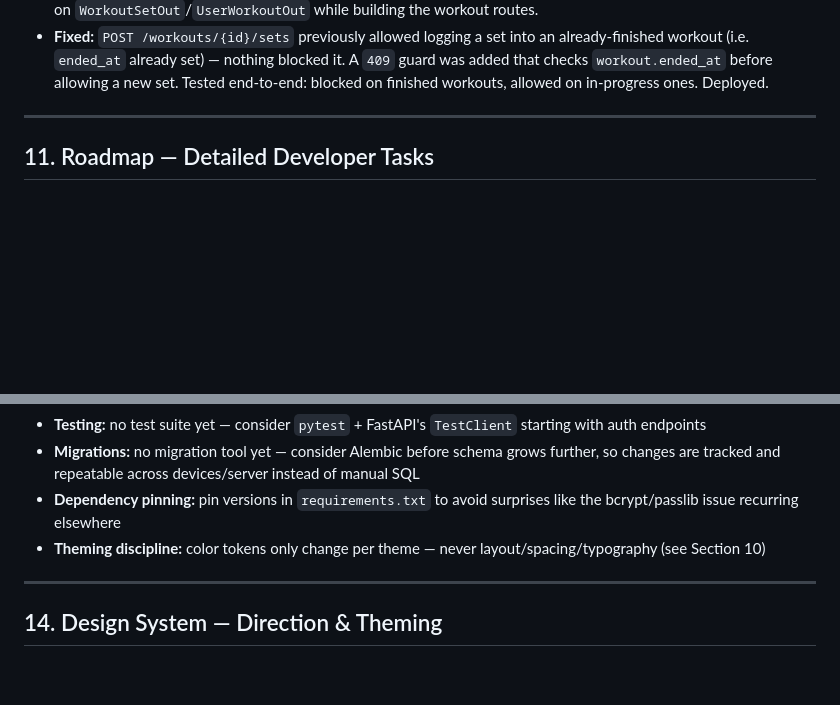
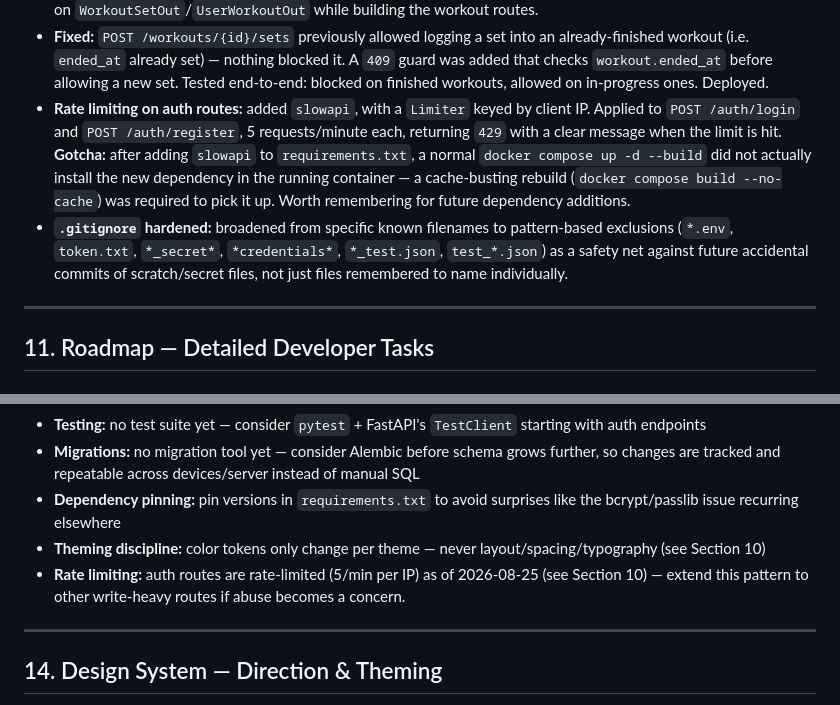
Before and after one commit to HMadan70/gymind, a Markdown page: PROJECT_STATUS.md, 2 parts joined by grey strips. Rendered like a GitHub page; blank space fills up the shorter version.

Commit message:
Document rate limiting and gitignore hardening

```diff
--- a/PROJECT_STATUS.md
+++ b/PROJECT_STATUS.md
@@ -258,6 +258,8 @@ Needed for the Progress screen's body weight chart. At minimum: user_id, weight,
 - **`workout_sets` stores one row per set, not a text blob** — weight/reps are normalized numeric columns rather than crammed into a free-form field, specifically so the Progress screen's e1RM chart (Section 15) can query numeric weight/reps per set directly.
 - **Pydantic `from_attributes = True` is required for ORM-returning schemas** — any `Out` schema constructed from a raw SQLAlchemy object (especially nested ones, like `WorkoutSetOut` inside `UserWorkoutDetail`) needs this config, or you get `pydantic_core.ValidationError` expecting a dict instead of a model instance. Found and fixed on `WorkoutSetOut`/`UserWorkoutOut` while building the workout routes.
 - **Fixed:** `POST /workouts/{id}/sets` previously allowed logging a set into an already-finished workout (i.e. `ended_at` already set) — nothing blocked it. A `409` guard was added that checks `workout.ended_at` before allowing a new set. Tested end-to-end: blocked on finished workouts, allowed on in-progress ones. Deployed.
+- **Rate limiting on auth routes:** added `slowapi`, with a `Limiter` keyed by client IP. Applied to `POST /auth/login` and `POST /auth/register`, 5 requests/minute each, returning `429` with a clear message when the limit is hit. **Gotcha:** after adding `slowapi` to `requirements.txt`, a normal `docker compose up -d --build` did not actually install the new dependency in the running container — a cache-busting rebuild (`docker compose build --no-cache`) was required to pick it up. Worth remembering for future dependency additions.
+- **`.gitignore` hardened:** broadened from specific known filenames to pattern-based exclusions (`*.env`, `token.txt`, `*_secret*`, `*credentials*`, `*_test.json`, `test_*.json`) as a safety net against future accidental commits of scratch/secret files, not just files remembered to name individually.
 
 ---
 
@@ -364,6 +366,7 @@ Needed for the Progress screen's body weight chart. At minimum: user_id, weight,
 - **Migrations:** no migration tool yet — consider Alembic before schema grows further, so changes are tracked and repeatable across devices/server instead of manual SQL
 - **Dependency pinning:** pin versions in `requirements.txt` to avoid surprises like the bcrypt/passlib issue recurring elsewhere
 - **Theming discipline:** color tokens only change per theme — never layout/spacing/typography (see Section 10)
+- **Rate limiting:** auth routes are rate-limited (5/min per IP) as of 2026-08-25 (see Section 10) — extend this pattern to other write-heavy routes if abuse becomes a concern.
 
 ---
 
```
